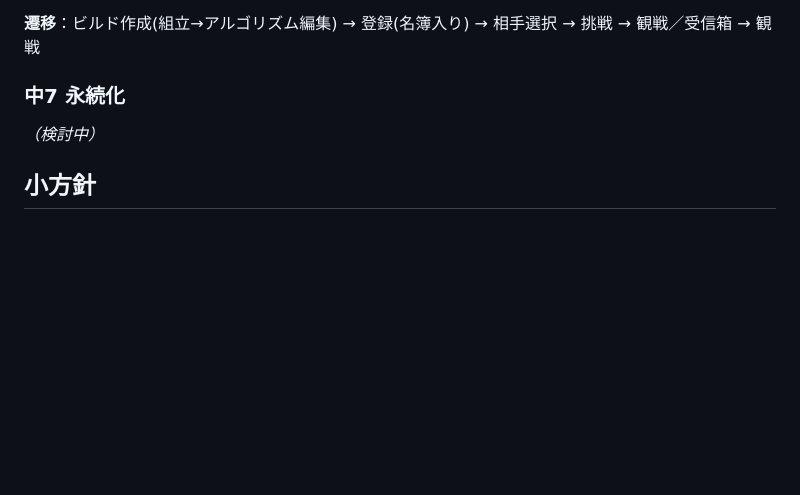
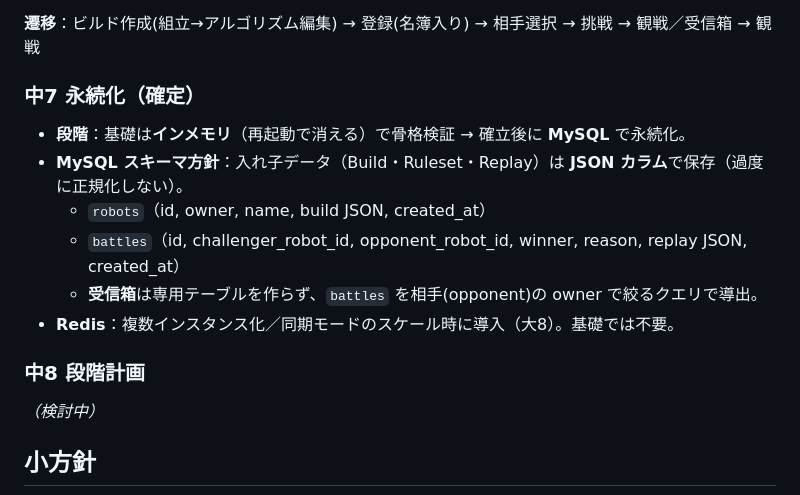
Before and after one commit to kokisato0085-cell/robogame, a Markdown page: docs/POLICY.md, the part around the change. Rendered like a GitHub page; blank space fills up the shorter version.

Commit message:
docs: 中7 永続化を確定（インメモリ→MySQL/JSONカラム）
Co-Authored-By: Claude Opus 4.8 <noreply@anthropic.com>

```diff
--- a/docs/POLICY.md
+++ b/docs/POLICY.md
@@ -131,7 +131,16 @@ Ruleset は入れ子 JSON（チャネル→ルール→条件/行動）で表現
 
 **遷移**：ビルド作成(組立→アルゴリズム編集) → 登録(名簿入り) → 相手選択 → 挑戦 → 観戦／受信箱 → 観戦
 
-### 中7 永続化
+### 中7 永続化（確定）
+
+- **段階**：基礎は**インメモリ**（再起動で消える）で骨格検証 → 確立後に **MySQL** で永続化。
+- **MySQL スキーマ方針**：入れ子データ（Build・Ruleset・Replay）は **JSON カラム**で保存（過度に正規化しない）。
+  - `robots`（id, owner, name, build JSON, created_at）
+  - `battles`（id, challenger_robot_id, opponent_robot_id, winner, reason, replay JSON, created_at）
+  - **受信箱**は専用テーブルを作らず、`battles` を相手(opponent)の owner で絞るクエリで導出。
+- **Redis**：複数インスタンス化／同期モードのスケール時に導入（大8）。基礎では不要。
+
+### 中8 段階計画
 *（検討中）*
 
 ## 小方針
```
